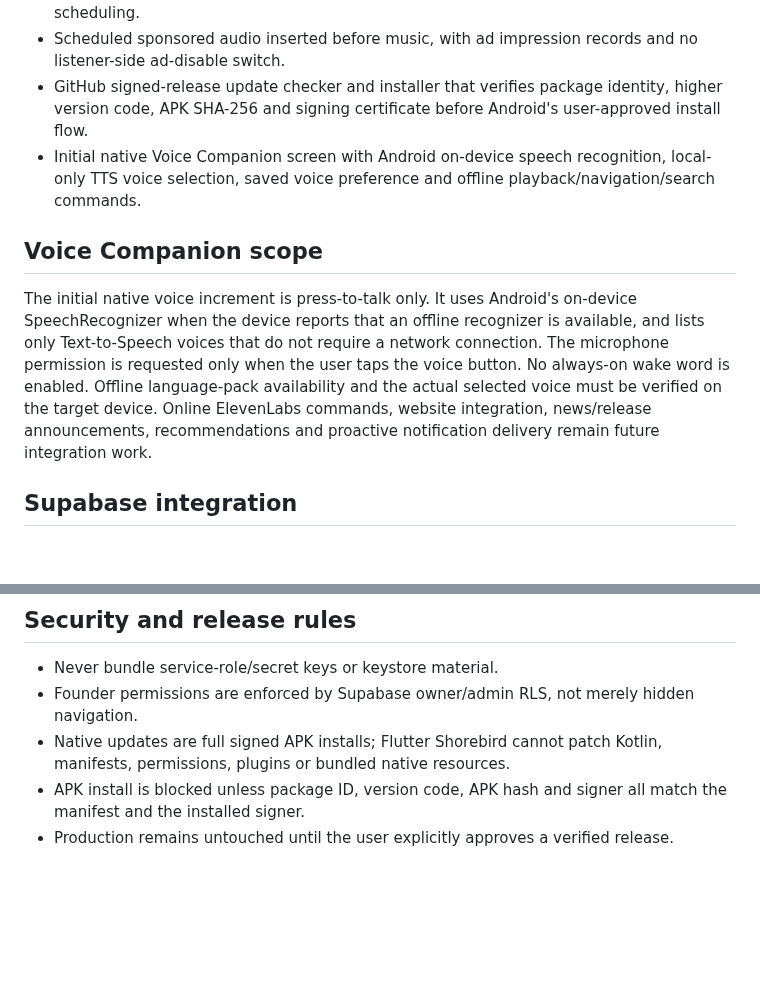
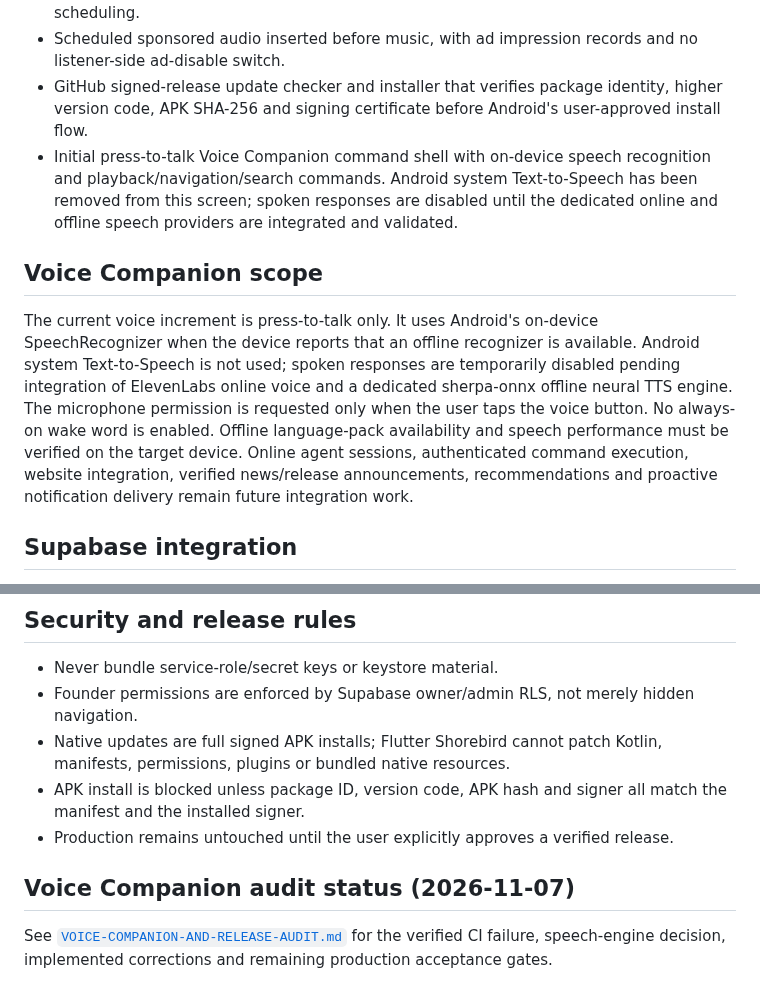
Before and after one commit to suwilanjisinkamba184-cmd/High-tech-entertainment-, a Markdown page: native-android/README.md, 2 parts joined by grey strips. GitHub-like rendering; blank space fills up the shorter version.

Commit message:
Correct native voice documentation for dedicated speech engines

```diff
--- a/native-android/README.md
+++ b/native-android/README.md
@@ -23,10 +23,10 @@ Native Android application workstream using Kotlin, Jetpack Compose and AndroidX
 - Private Founder Studio entry, founder-only RLS-backed draft creation/publishing for tracks, artists, releases and videos, audio/video upload and sponsored-audio campaign scheduling.
 - Scheduled sponsored audio inserted before music, with ad impression records and no listener-side ad-disable switch.
 - GitHub signed-release update checker and installer that verifies package identity, higher version code, APK SHA-256 and signing certificate before Android's user-approved install flow.
-- Initial native Voice Companion screen with Android on-device speech recognition, local-only TTS voice selection, saved voice preference and offline playback/navigation/search commands.
+- Initial press-to-talk Voice Companion command shell with on-device speech recognition and playback/navigation/search commands. Android system Text-to-Speech has been removed from this screen; spoken responses are disabled until the dedicated online and offline speech providers are integrated and validated.
 
 ## Voice Companion scope
-The initial native voice increment is press-to-talk only. It uses Android's on-device SpeechRecognizer when the device reports that an offline recognizer is available, and lists only Text-to-Speech voices that do not require a network connection. The microphone permission is requested only when the user taps the voice button. No always-on wake word is enabled. Offline language-pack availability and the actual selected voice must be verified on the target device. Online ElevenLabs commands, website integration, news/release announcements, recommendations and proactive notification delivery remain future integration work.
+The current voice increment is press-to-talk only. It uses Android's on-device SpeechRecognizer when the device reports that an offline recognizer is available. Android system Text-to-Speech is not used; spoken responses are temporarily disabled pending integration of ElevenLabs online voice and a dedicated sherpa-onnx offline neural TTS engine. The microphone permission is requested only when the user taps the voice button. No always-on wake word is enabled. Offline language-pack availability and speech performance must be verified on the target device. Online agent sessions, authenticated command execution, website integration, verified news/release announcements, recommendations and proactive notification delivery remain future integration work.
 
 ## Supabase integration
 The existing production project already contained profiles, videos, user_favorites, playlists, playlist_tracks, listening_history, audio_ads and ad_impressions. The native implementation reuses those exact tables; it does not create parallel library tables.
@@ -61,3 +61,7 @@ GitHub Actions debug APKs are validation artifacts, not production releases. Cur
 - Native updates are full signed APK installs; Flutter Shorebird cannot patch Kotlin, manifests, permissions, plugins or bundled native resources.
 - APK install is blocked unless package ID, version code, APK hash and signer all match the manifest and the installed signer.
 - Production remains untouched until the user explicitly approves a verified release.
+
+
+## Voice Companion audit status (2026-11-07)
+See [`VOICE-COMPANION-AND-RELEASE-AUDIT.md`](VOICE-COMPANION-AND-RELEASE-AUDIT.md) for the verified CI failure, speech-engine decision, implemented corrections and remaining production acceptance gates.
```
